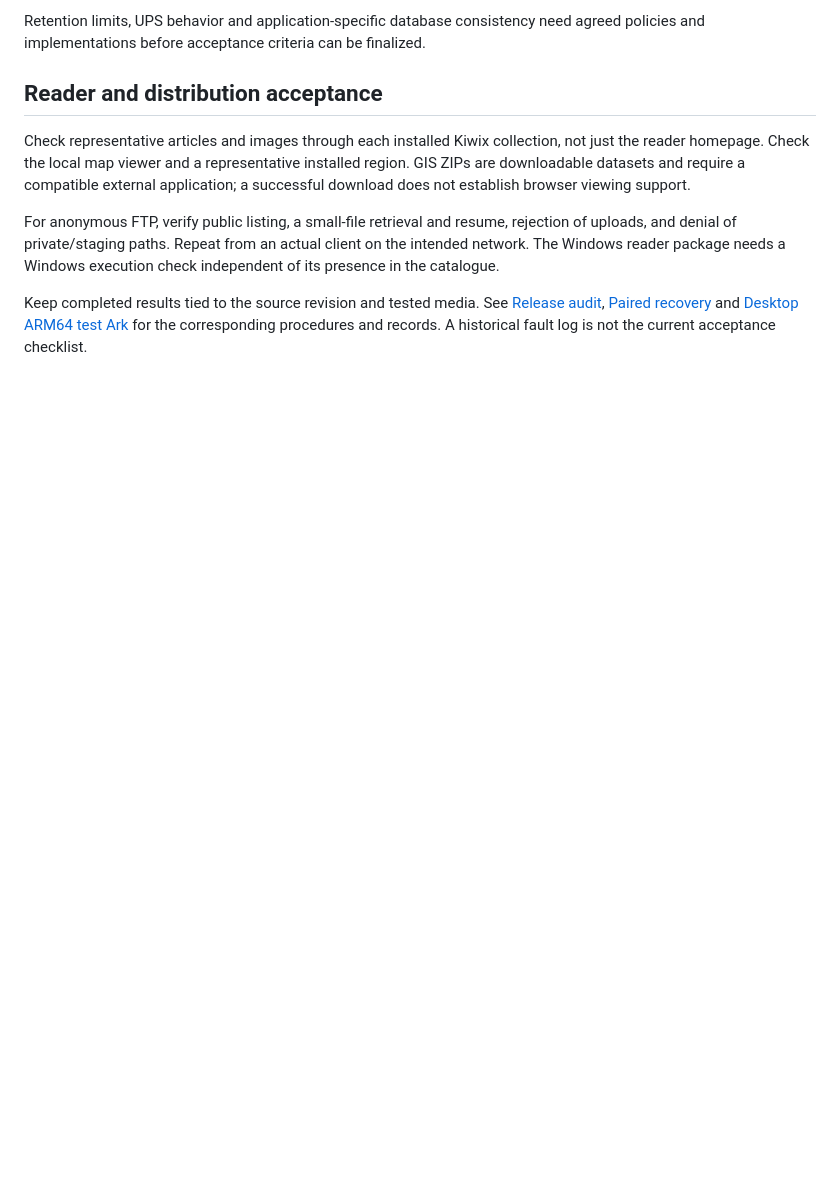
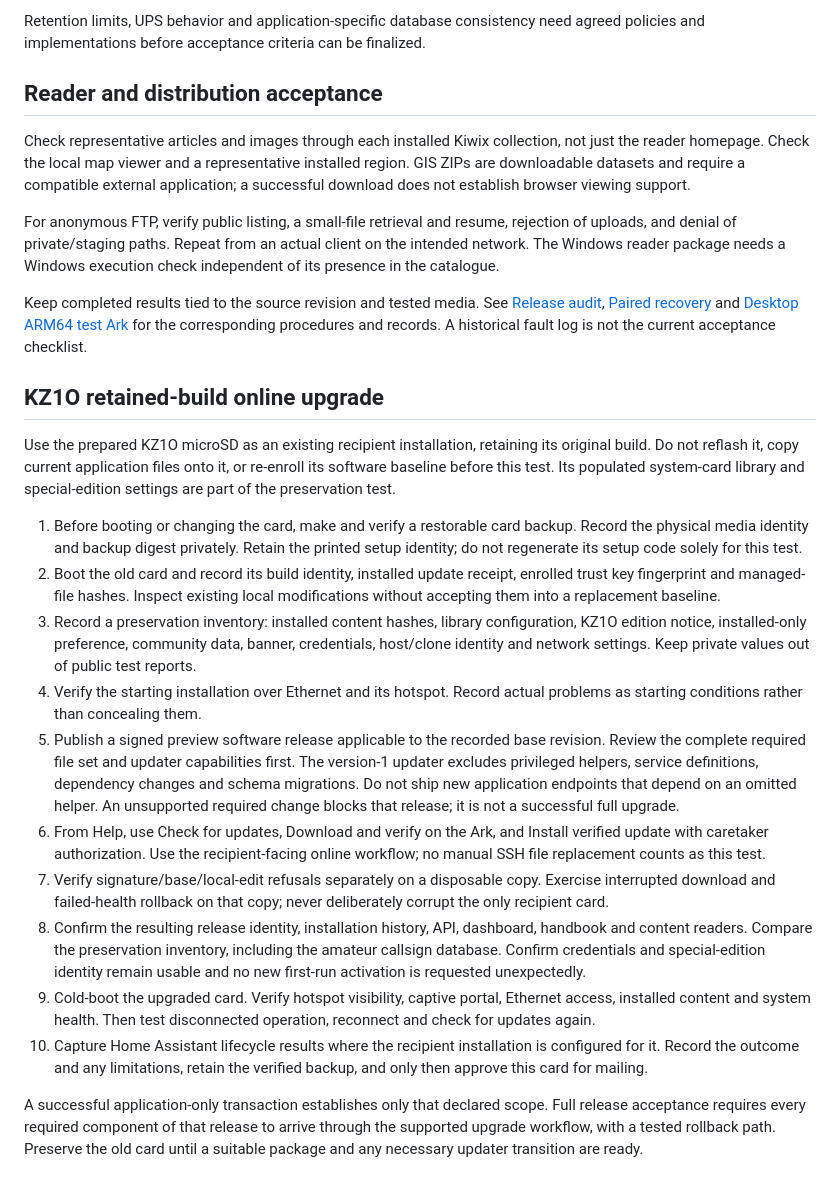
Before and after one commit to DavJenkins/pharos, a Markdown page: docs/20-Administration/AcceptanceTests.md, the part around the change. GitHub-like rendering; blank space fills up the shorter version.

Commit message:
Define retained KZ1O build upgrade acceptance test

```diff
--- a/docs/20-Administration/AcceptanceTests.md
+++ b/docs/20-Administration/AcceptanceTests.md
@@ -74,3 +74,21 @@ Check representative articles and images through each installed Kiwix collection
 For anonymous FTP, verify public listing, a small-file retrieval and resume, rejection of uploads, and denial of private/staging paths. Repeat from an actual client on the intended network. The Windows reader package needs a Windows execution check independent of its presence in the catalogue.
 
 Keep completed results tied to the source revision and tested media. See [Release audit](ReleaseAudit.md), [Paired recovery](PairedRecovery.md) and [Desktop ARM64 test Ark](Emulator.md) for the corresponding procedures and records. A historical fault log is not the current acceptance checklist.
+
+
+## KZ1O retained-build online upgrade
+
+Use the prepared KZ1O microSD as an existing recipient installation, retaining its original build. Do not reflash it, copy current application files onto it, or re-enroll its software baseline before this test. Its populated system-card library and special-edition settings are part of the preservation test.
+
+1. Before booting or changing the card, make and verify a restorable card backup. Record the physical media identity and backup digest privately. Retain the printed setup identity; do not regenerate its setup code solely for this test.
+2. Boot the old card and record its build identity, installed update receipt, enrolled trust key fingerprint and managed-file hashes. Inspect existing local modifications without accepting them into a replacement baseline.
+3. Record a preservation inventory: installed content hashes, library configuration, KZ1O edition notice, installed-only preference, community data, banner, credentials, host/clone identity and network settings. Keep private values out of public test reports.
+4. Verify the starting installation over Ethernet and its hotspot. Record actual problems as starting conditions rather than concealing them.
+5. Publish a signed preview software release applicable to the recorded base revision. Review the complete required file set and updater capabilities first. The version-1 updater excludes privileged helpers, service definitions, dependency changes and schema migrations. Do not ship new application endpoints that depend on an omitted helper. An unsupported required change blocks that release; it is not a successful full upgrade.
+6. From Help, use Check for updates, Download and verify on the Ark, and Install verified update with caretaker authorization. Use the recipient-facing online workflow; no manual SSH file replacement counts as this test.
+7. Verify signature/base/local-edit refusals separately on a disposable copy. Exercise interrupted download and failed-health rollback on that copy; never deliberately corrupt the only recipient card.
+8. Confirm the resulting release identity, installation history, API, dashboard, handbook and content readers. Compare the preservation inventory, including the amateur callsign database. Confirm credentials and special-edition identity remain usable and no new first-run activation is requested unexpectedly.
+9. Cold-boot the upgraded card. Verify hotspot visibility, captive portal, Ethernet access, installed content and system health. Then test disconnected operation, reconnect and check for updates again.
+10. Capture Home Assistant lifecycle results where the recipient installation is configured for it. Record the outcome and any limitations, retain the verified backup, and only then approve this card for mailing.
+
+A successful application-only transaction establishes only that declared scope. Full release acceptance requires every required component of that release to arrive through the supported upgrade workflow, with a tested rollback path. Preserve the old card until a suitable package and any necessary updater transition are ready.
```
